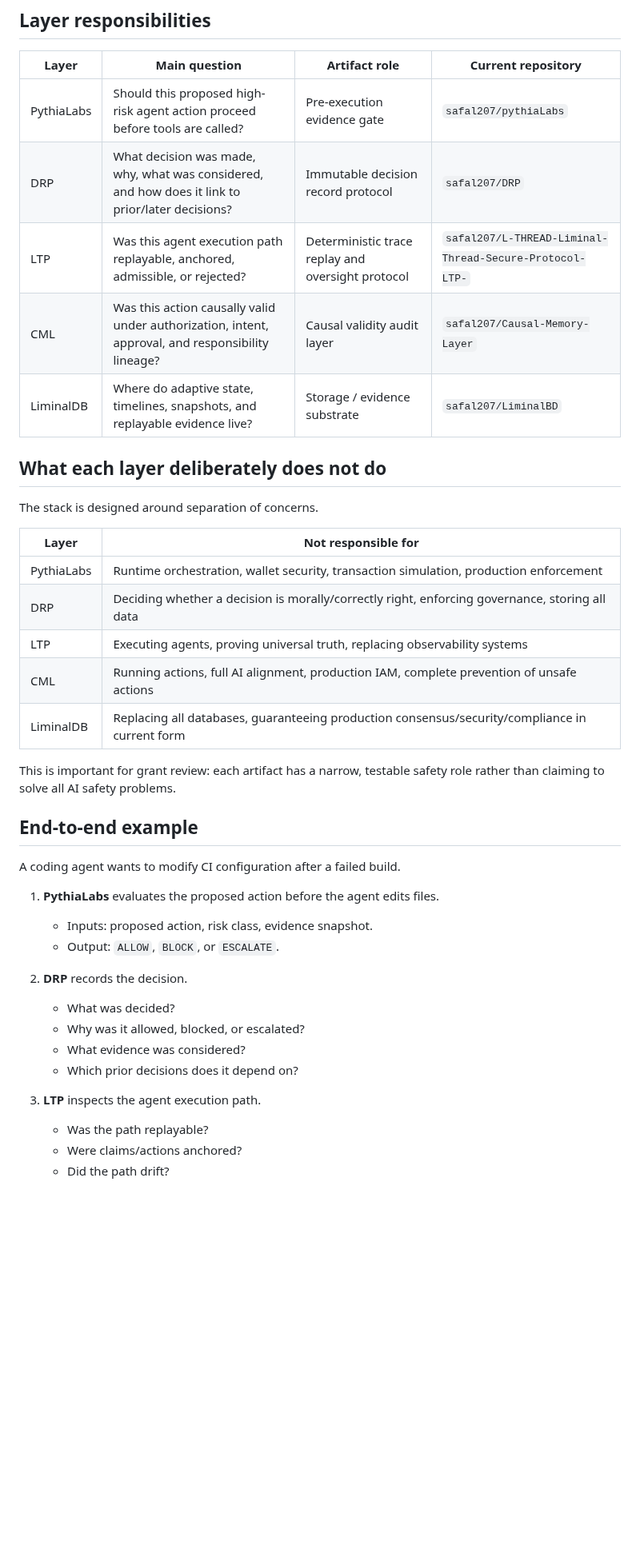
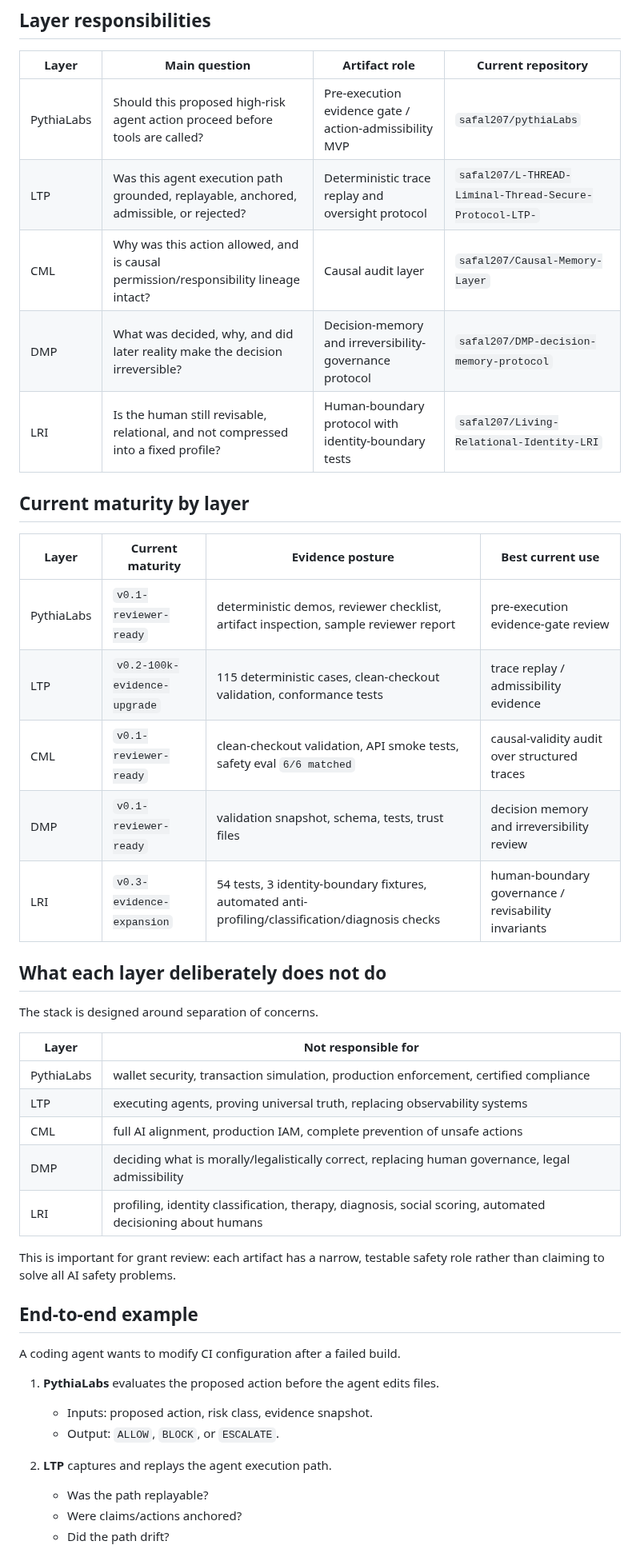
Before and after one commit to safal207/pythiaLabs, a Markdown page: docs/LIMINAL_EVIDENCE_STACK.md, the part around one of its changes. Shown at 80% size. Rendered like a GitHub page; blank space fills up the shorter version.

```diff
--- a/docs/LIMINAL_EVIDENCE_STACK.md
+++ b/docs/LIMINAL_EVIDENCE_STACK.md
@@ -57,24 +75,34 @@ flowchart LR
 ## Layer responsibilities
 
 | Layer | Main question | Artifact role | Current repository |
-| --- | --- | --- | --- |
-| PythiaLabs | Should this proposed high-risk agent action proceed before tools are called? | Pre-execution evidence gate | `safal207/pythiaLabs` |
-| DRP | What decision was made, why, what was considered, and how does it link to prior/later decisions? | Immutable decision record protocol | `safal207/DRP` |
-| LTP | Was this agent execution path replayable, anchored, admissible, or rejected? | Deterministic trace replay and oversight protocol | `safal207/L-THREAD-Liminal-Thread-Secure-Protocol-LTP-` |
-| CML | Was this action causally valid under authorization, intent, approval, and responsibility lineage? | Causal validity audit layer | `safal207/Causal-Memory-Layer` |
-| LiminalDB | Where do adaptive state, timelines, snapshots, and replayable evidence live? | Storage / evidence substrate | `safal207/LiminalBD` |
+|---|---|---|---|
+| PythiaLabs | Should this proposed high-risk agent action proceed before tools are called? | Pre-execution evidence gate / action-admissibility MVP | `safal207/pythiaLabs` |
+| LTP | Was this agent execution path grounded, replayable, anchored, admissible, or rejected? | Deterministic trace replay and oversight protocol | `safal207/L-THREAD-Liminal-Thread-Secure-Protocol-LTP-` |
+| CML | Why was this action allowed, and is causal permission/responsibility lineage intact? | Causal audit layer | `safal207/Causal-Memory-Layer` |
+| DMP | What was decided, why, and did later reality make the decision irreversible? | Decision-memory and irreversibility-governance protocol | `safal207/DMP-decision-memory-protocol` |
+| LRI | Is the human still revisable, relational, and not compressed into a fixed profile? | Human-boundary protocol with identity-boundary tests | `safal207/Living-Relational-Identity-LRI` |
+
+## Current maturity by layer
+
+| Layer | Current maturity | Evidence posture | Best current use |
+|---|---|---|---|
+| PythiaLabs | `v0.1-reviewer-ready` | deterministic demos, reviewer checklist, artifact inspection, sample reviewer report | pre-execution evidence-gate review |
+| LTP | `v0.2-100k-evidence-upgrade` | 115 deterministic cases, clean-checkout validation, conformance tests | trace replay / admissibility evidence |
+| CML | `v0.1-reviewer-ready` | clean-checkout validation, API smoke tests, safety eval `6/6 matched` | causal-validity audit over structured traces |
+| DMP | `v0.1-reviewer-ready` | validation snapshot, schema, tests, trust files | decision memory and irreversibility review |
+| LRI | `v0.3-evidence-expansion` | 54 tests, 3 identity-boundary fixtures, automated anti-profiling/classification/diagnosis checks | human-boundary governance / revisability invariants |
 
 ## What each layer deliberately does not do
 
 The stack is designed around separation of concerns.
 
 | Layer | Not responsible for |
-| --- | --- |
-| PythiaLabs | Runtime orchestration, wallet security, transaction simulation, production enforcement |
-| DRP | Deciding whether a decision is morally/correctly right, enforcing governance, storing all data |
-| LTP | Executing agents, proving universal truth, replacing observability systems |
-| CML | Running actions, full AI alignment, production IAM, complete prevention of unsafe actions |
-| LiminalDB | Replacing all databases, guaranteeing production consensus/security/compliance in current form |
+|---|---|
+| PythiaLabs | wallet security, transaction simulation, production enforcement, certified compliance |
+| LTP | executing agents, proving universal truth, replacing observability systems |
+| CML | full AI alignment, production IAM, complete prevention of unsafe actions |
+| DMP | deciding what is morally/legalistically correct, replacing human governance, legal admissibility |
+| LRI | profiling, identity classification, therapy, diagnosis, social scoring, automated decisioning about humans |
 
 This is important for grant review: each artifact has a narrow, testable safety role rather than claiming to solve all AI safety problems.
 
@@ -86,13 +114,7 @@ A coding agent wants to modify CI configuration after a failed build.
    - Inputs: proposed action, risk class, evidence snapshot.
    - Output: `ALLOW`, `BLOCK`, or `ESCALATE`.
 
-2. **DRP** records the decision.
-   - What was decided?
-   - Why was it allowed, blocked, or escalated?
-   - What evidence was considered?
-   - Which prior decisions does it depend on?
-
-3. **LTP** inspects the agent execution path.
+2. **LTP** captures and replays the agent execution path.
    - Was the path replayable?
    - Were claims/actions anchored?
    - Did the path drift?
```
Also changed, not shown: other parts of docs/LIMINAL_EVIDENCE_STACK.md (+92 -81 lines).
